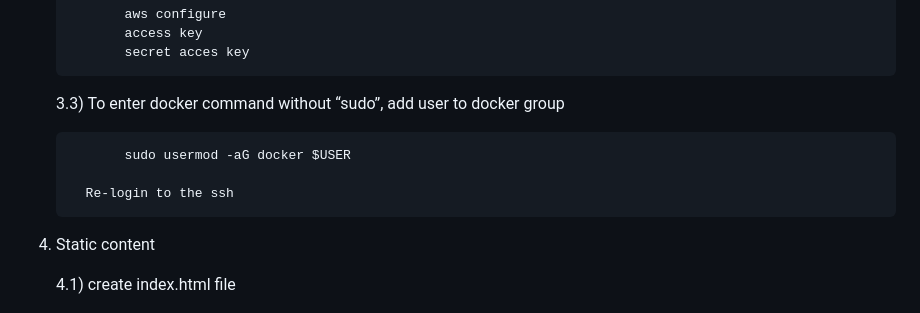
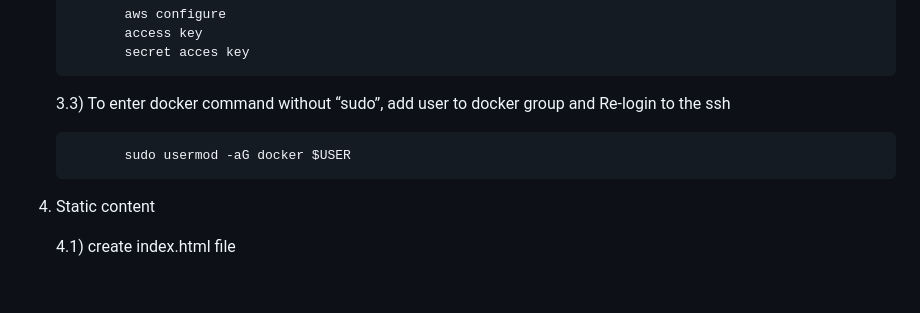
Before and after one commit to LataPokhrelBidary/Docker-Kubernetes, a Markdown page: README.md, the part around the change. Drawn GitHub-style; blank space fills up the shorter version.

```diff
--- a/README.md
+++ b/README.md
@@ -24,11 +24,9 @@
 	          access key
 	          secret acces key
 
-	3.3) To enter docker command without “sudo”, add user to docker group
+	3.3) To enter docker command without “sudo”, add user to docker group and Re-login to the ssh
 
 	          sudo usermod -aG docker $USER
-
-	     Re-login to the ssh
 
 4) Static content
 
```
